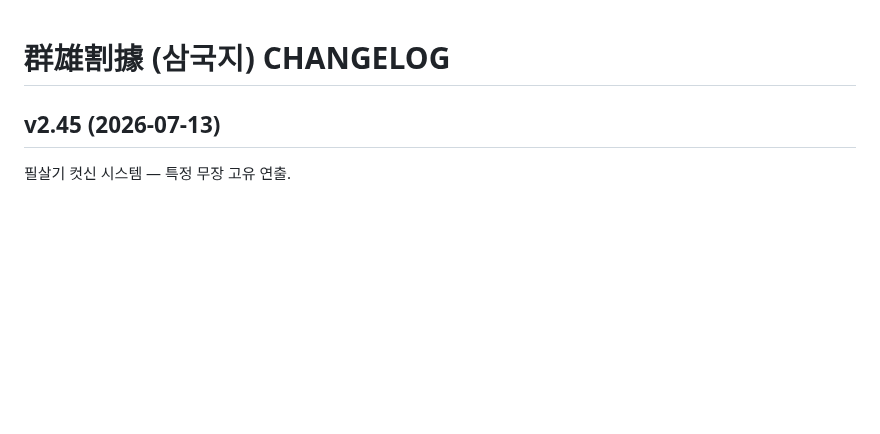
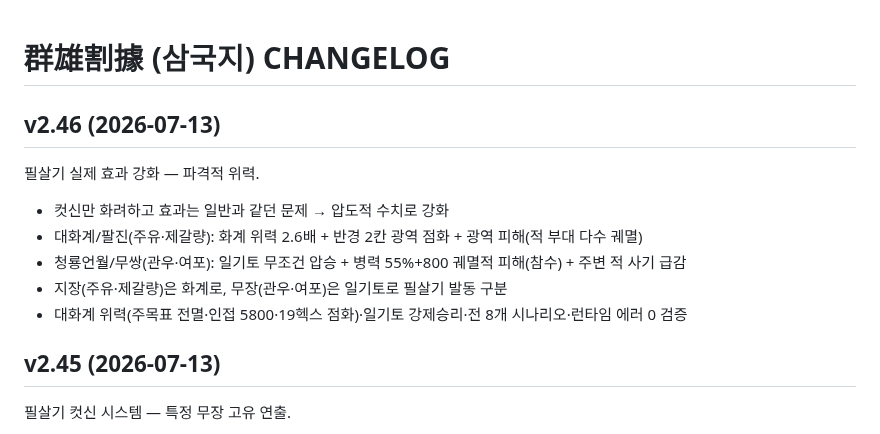
Before and after one commit to aaronkyung-a11y/threekingdoms, a Markdown page: CHANGELOG.md, the part around the change. Rendered like a GitHub page; blank space fills up the shorter version.

Commit message:
v2.46 changelog

```diff
--- a/CHANGELOG.md
+++ b/CHANGELOG.md
@@ -1,4 +1,12 @@
 # 群雄割據 (삼국지) CHANGELOG
+
+## v2.46 (2026-07-13)
+필살기 실제 효과 강화 — 파격적 위력.
+- 컷신만 화려하고 효과는 일반과 같던 문제 → 압도적 수치로 강화
+- 대화계/팔진(주유·제갈량): 화계 위력 2.6배 + 반경 2칸 광역 점화 + 광역 피해(적 부대 다수 궤멸)
+- 청룡언월/무쌍(관우·여포): 일기토 무조건 압승 + 병력 55%+800 궤멸적 피해(참수) + 주변 적 사기 급감
+- 지장(주유·제갈량)은 화계로, 무장(관우·여포)은 일기토로 필살기 발동 구분
+- 대화계 위력(주목표 전멸·인접 5800·19헥스 점화)·일기토 강제승리·전 8개 시나리오·런타임 에러 0 검증
 
 ## v2.45 (2026-07-13)
 필살기 컷신 시스템 — 특정 무장 고유 연출.
```
